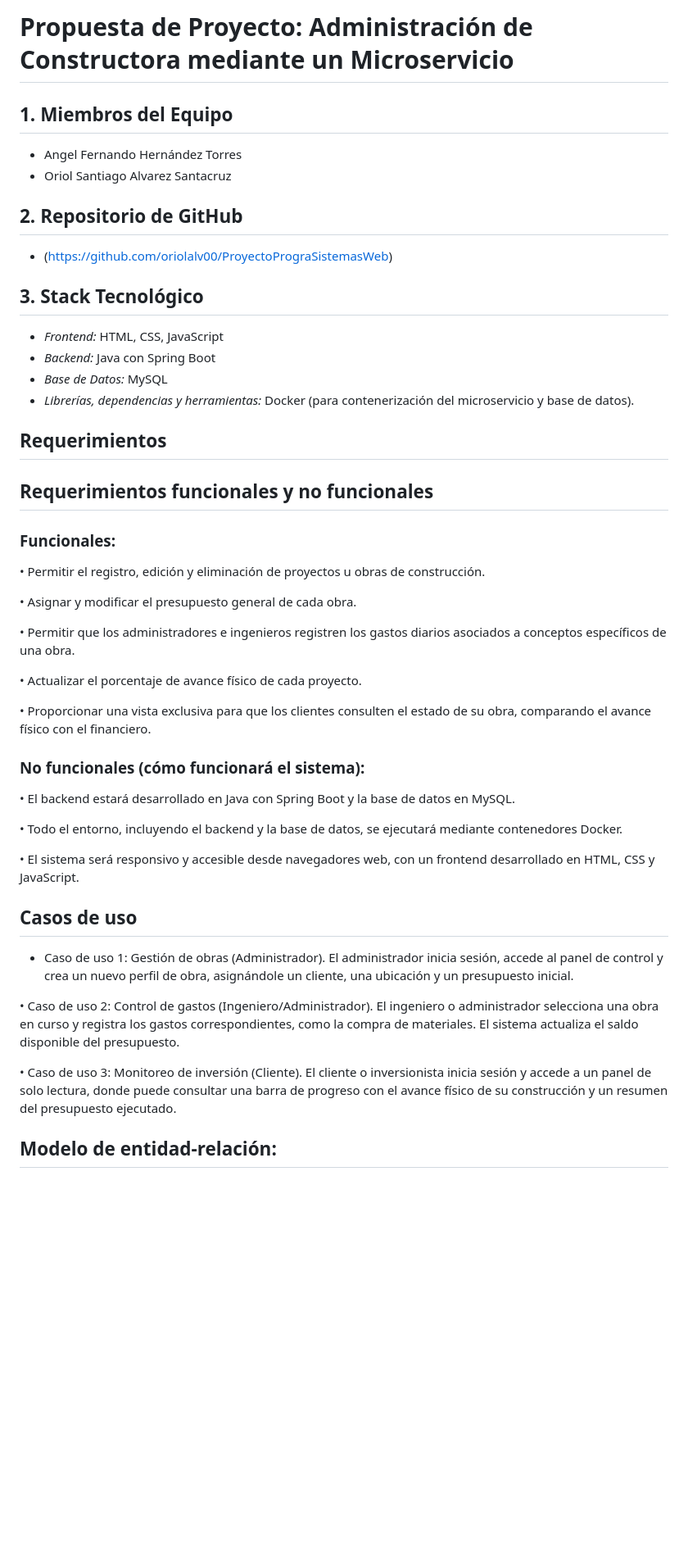
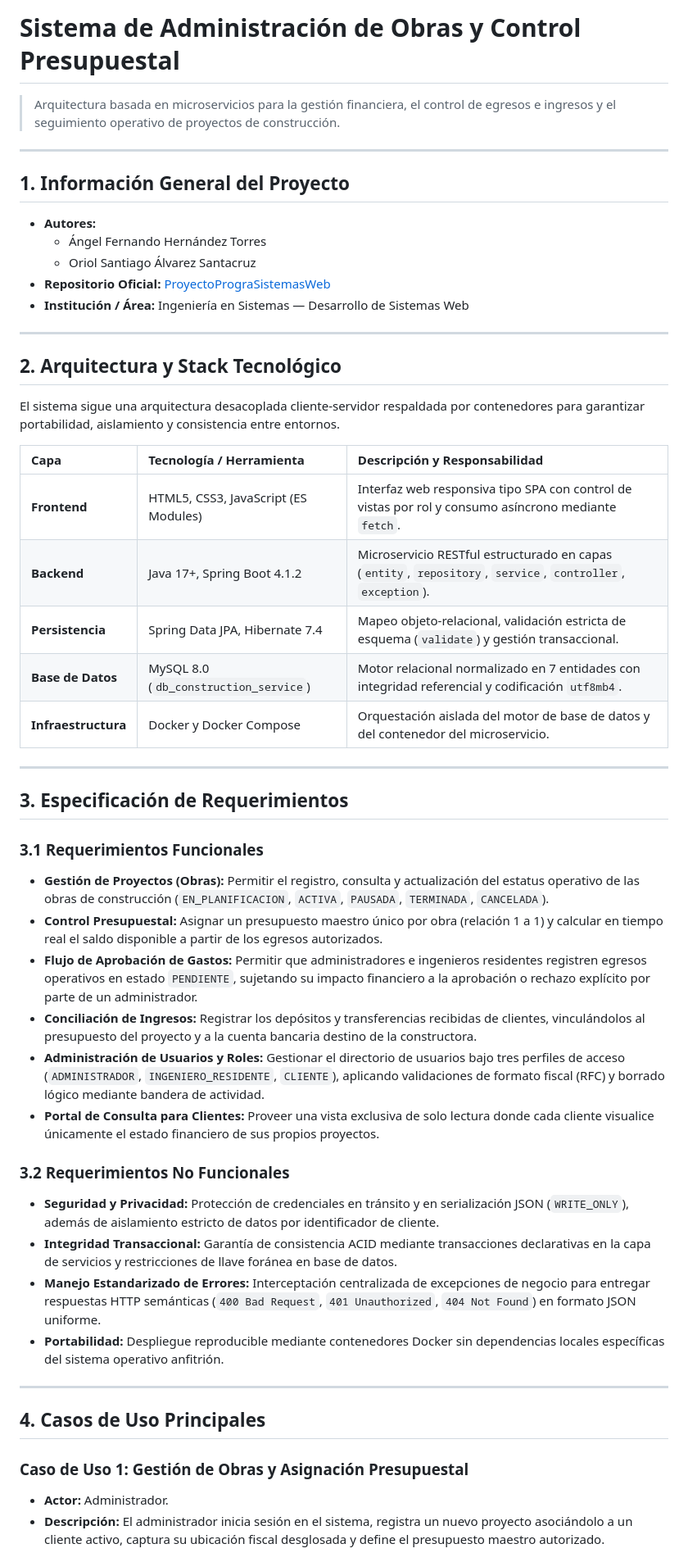
Before and after one commit to oriolalv00/ProyectoPrograSistemasWeb, a Markdown page: README.md, the part around one of its changes. Shown at 82% size. Rendered like a GitHub page; blank space fills up the shorter version.

Commit message:
docs(readme): actualizar documentacion ejecutiva y diagrama ER de 7 tablas

```diff
--- a/README.md
+++ b/README.md
@@ -1,49 +1,56 @@
-# Propuesta de Proyecto: Administración de Constructora mediante un Microservicio
+# Sistema de Administración de Obras y Control Presupuestal
 
-## 1. Miembros del Equipo
-* Angel Fernando Hernández Torres
-* Oriol Santiago Alvarez Santacruz
+> Arquitectura basada en microservicios para la gestión financiera, el control de egresos e ingresos y el seguimiento operativo de proyectos de construcción.
 
-## 2. Repositorio de GitHub
-* (https://github.com/oriolalv00/ProyectoPrograSistemasWeb)
+---
 
-## 3. Stack Tecnológico
-* *Frontend:* HTML, CSS, JavaScript
-* *Backend:* Java con Spring Boot
-* *Base de Datos:* MySQL
-* *Librerías, dependencias y herramientas:* Docker (para contenerización del microservicio y base de datos).
+## 1. Información General del Proyecto
 
-## Requerimientos
+* **Autores:**
+    * Ángel Fernando Hernández Torres
+    * Oriol Santiago Álvarez Santacruz
+* **Repositorio Oficial:** [ProyectoPrograSistemasWeb](https://github.com/oriolalv00/ProyectoPrograSistemasWeb)
+* **Institución / Área:** Ingeniería en Sistemas — Desarrollo de Sistemas Web
 
-## Requerimientos funcionales y no funcionales
-### Funcionales:
-• Permitir el registro, edición y eliminación de proyectos u obras de construcción.
+---
 
-• Asignar y modificar el presupuesto general de cada obra.
+## 2. Arquitectura y Stack Tecnológico
 
-• Permitir que los administradores e ingenieros registren los gastos diarios asociados a conceptos específicos de una obra.
+El sistema sigue una arquitectura desacoplada cliente-servidor respaldada por contenedores para garantizar portabilidad, aislamiento y consistencia entre entornos.
 
-• Actualizar el porcentaje de avance físico de cada proyecto.
+| Capa | Tecnología / Herramienta | Descripción y Responsabilidad |
+| :--- | :--- | :--- |
+| **Frontend** | HTML5, CSS3, JavaScript (ES Modules) | Interfaz web responsiva tipo SPA con control de vistas por rol y consumo asíncrono mediante `fetch`. |
+| **Backend** | Java 17+, Spring Boot 4.1.2 | Microservicio RESTful estructurado en capas (`entity`, `repository`, `service`, `controller`, `exception`). |
+| **Persistencia** | Spring Data JPA, Hibernate 7.4 | Mapeo objeto-relacional, validación estricta de esquema (`validate`) y gestión transaccional. |
+| **Base de Datos** | MySQL 8.0 (`db_construction_service`) | Motor relacional normalizado en 7 entidades con integridad referencial y codificación `utf8mb4`. |
+| **Infraestructura** | Docker y Docker Compose | Orquestación aislada del motor de base de datos y del contenedor del microservicio. |
 
-• Proporcionar una vista exclusiva para que los clientes consulten el estado de su obra, comparando el avance físico con el financiero.
+---
 
-### No funcionales (cómo funcionará el sistema):
-• El backend estará desarrollado en Java con Spring Boot y la base de datos en MySQL.
+## 3. Especificación de Requerimientos
 
-• Todo el entorno, incluyendo el backend y la base de datos, se ejecutará mediante contenedores Docker.
+### 3.1 Requerimientos Funcionales
 
-• El sistema será responsivo y accesible desde navegadores web, con un frontend desarrollado en HTML, CSS y JavaScript.
+* **Gestión de Proyectos (Obras):** Permitir el registro, consulta y actualización del estatus operativo de las obras de construcción (`EN_PLANIFICACION`, `ACTIVA`, `PAUSADA`, `TERMINADA`, `CANCELADA`).
+* **Control Presupuestal:** Asignar un presupuesto maestro único por obra (relación 1 a 1) y calcular en tiempo real el saldo disponible a partir de los egresos autorizados.
+* **Flujo de Aprobación de Gastos:** Permitir que administradores e ingenieros residentes registren egresos operativos en estado `PENDIENTE`, sujetando su impacto financiero a la aprobación o rechazo explícito por parte de un administrador.
+* **Conciliación de Ingresos:** Registrar los depósitos y transferencias recibidas de clientes, vinculándolos al presupuesto del proyecto y a la cuenta bancaria destino de la constructora.
+* **Administración de Usuarios y Roles:** Gestionar el directorio de usuarios bajo tres perfiles de acceso (`ADMINISTRADOR`, `INGENIERO_RESIDENTE`, `CLIENTE`), aplicando validaciones de formato fiscal (RFC) y borrado lógico mediante bandera de actividad.
+* **Portal de Consulta para Clientes:** Proveer una vista exclusiva de solo lectura donde cada cliente visualice únicamente el estado financiero de sus propios proyectos.
 
-## Casos de uso
+### 3.2 Requerimientos No Funcionales
 
-* Caso de uso 1: Gestión de obras (Administrador).
-El administrador inicia sesión, accede al panel de control y crea un nuevo perfil de obra, asignándole un cliente, una ubicación y un presupuesto inicial.
+* **Seguridad y Privacidad:** Protección de credenciales en tránsito y en serialización JSON (`WRITE_ONLY`), además de aislamiento estricto de datos por identificador de cliente.
+* **Integridad Transaccional:** Garantía de consistencia ACID mediante transacciones declarativas en la capa de servicios y restricciones de llave foránea en base de datos.
+* **Manejo Estandarizado de Errores:** Interceptación centralizada de excepciones de negocio para entregar respuestas HTTP semánticas (`400 Bad Request`, `401 Unauthorized`, `404 Not Found`) en formato JSON uniforme.
+* **Portabilidad:** Despliegue reproducible mediante contenedores Docker sin dependencias locales específicas del sistema operativo anfitrión.
 
-• Caso de uso 2: Control de gastos (Ingeniero/Administrador).
-El ingeniero o administrador selecciona una obra en curso y registra los gastos correspondientes, como la compra de materiales. El sistema actualiza el saldo disponible del presupuesto.
+---
 
-• Caso de uso 3: Monitoreo de inversión (Cliente).
-El cliente o inversionista inicia sesión y accede a un panel de solo lectura, donde puede consultar una barra de progreso con el avance físico de su construcción y un resumen del presupuesto ejecutado.
+## 4. Casos de Uso Principales
 
-## Modelo de entidad-relación:
+### Caso de Uso 1: Gestión de Obras y Asignación Presupuestal
+* **Actor:** Administrador.
+* **Descripción:** El administrador inicia sesión en el sistema, registra un nuevo proyecto asociándolo a un cliente activo, captura su ubicación fiscal desglosada y define el presupuesto maestro autorizado.
 
```
Also changed, not shown: other parts of README.md (+69 -18 lines), database/sqlproyecto.png (added).
